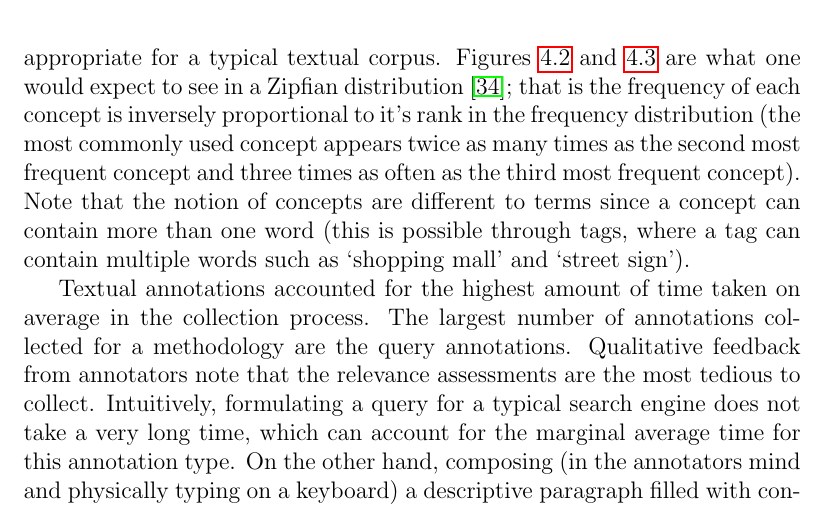
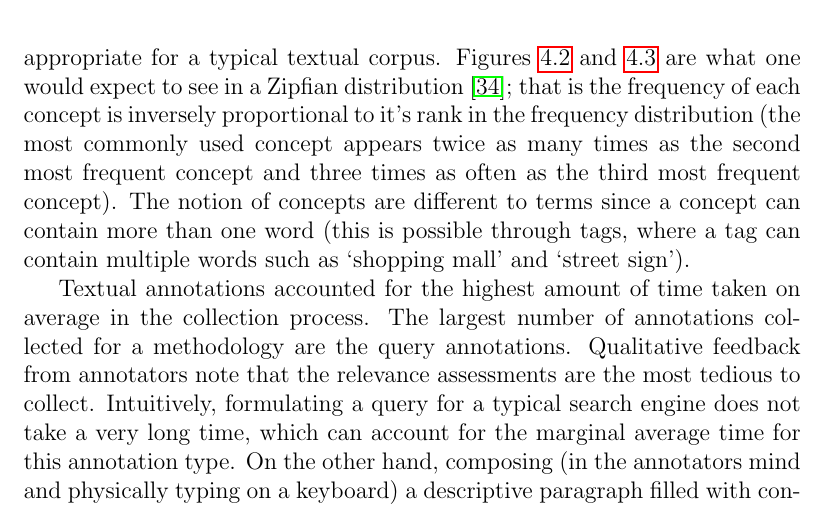
Before and after one commit to hscells/honours-thesis, a LaTeX thesis (main.tex, which reads results.tex): part of page 36 of 60, cut so that both start at the same text. Compiled offline with pdfLaTeX.

Commit message:
Updates from ShareLaTeX

```diff
--- a/results.tex
+++ b/results.tex
@@ -27,7 +27,7 @@ In total, five annotators managed to annotate a total of 10,982 images across al
     \label{fig:annotator-breakdown}
 \end{figure}
 
-A statistical analysis of the collected annotations reveals that they are appropriate for a typical textual corpus. Figures \ref{fig:idf-scores} and \ref{fig:tf-scores} are what one would expect to see in a Zipfian distribution~\cite{tullo2003modelling}; that is the frequency of each concept is inversely proportional to it's rank in the frequency distribution (the most commonly used concept appears twice as many times as the second most frequent concept and three times as often as the third most frequent concept). Note that the notion of concepts are different to terms since a concept can contain more than one word (this is possible through tags, where a tag can contain multiple words such as `shopping mall' and `street sign').
+A statistical analysis of the collected annotations reveals that they are appropriate for a typical textual corpus. Figures \ref{fig:idf-scores} and \ref{fig:tf-scores} are what one would expect to see in a Zipfian distribution~\cite{tullo2003modelling}; that is the frequency of each concept is inversely proportional to it's rank in the frequency distribution (the most commonly used concept appears twice as many times as the second most frequent concept and three times as often as the third most frequent concept). The notion of concepts are different to terms since a concept can contain more than one word (this is possible through tags, where a tag can contain multiple words such as `shopping mall' and `street sign').
 
 \begin{figure}[b]
     \centering
```
